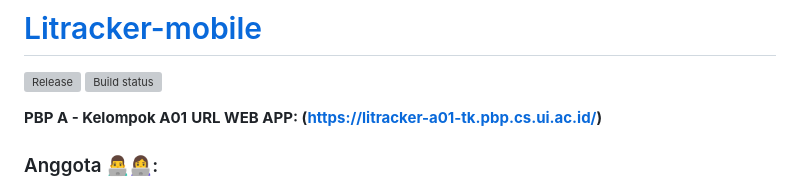
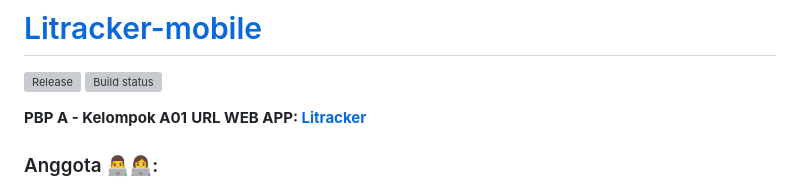
Before and after one commit to daffagrahito/Litracker-mobile, a Markdown page: README.md, the part around the change. Rendered like a GitHub page; grey boxes are pictures that could not be loaded.

Commit message:
Update README.md
Signed-off-by: Muhammad Daffa Grahito <112068894+daffagrahito@users.noreply.github.com>

```diff
--- a/README.md
+++ b/README.md
@@ -3,7 +3,8 @@
 [![Release](https://github.com/PBP23-A01/Litracker-mobile/actions/workflows/release.yml/badge.svg)](https://github.com/PBP23-A01/Litracker-mobile/actions/workflows/release.yml) [![Build status](https://build.appcenter.ms/v0.1/apps/988c4412-1772-46ef-adff-f0b462a44b52/branches/main/badge)](https://appcenter.ms)
 
 **PBP A - Kelompok A01**
-**URL WEB APP: (https://litracker-a01-tk.pbp.cs.ui.ac.id/)**
+**URL WEB APP: [Litracker]((https://litracker-a01-tk.pbp.cs.ui.ac.id/))**
+
 
 ### Anggota 👨‍💻👩‍💻:
 1. Anindya Maulida Widyatmoko - 2206082915
```
